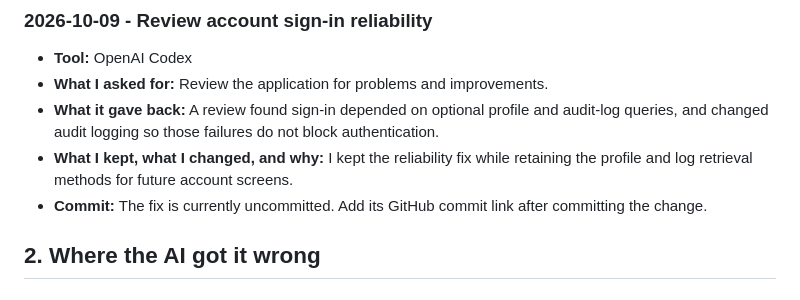
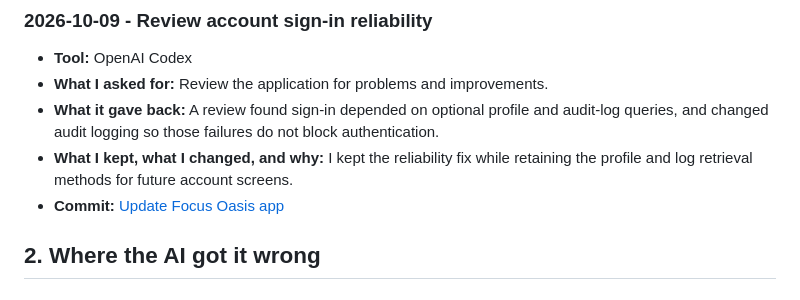
Before and after one commit to Xo0yaa/Focus-Oasis, a Markdown page: AI-USAGE.md, the part around the change. Rendered like a GitHub page.

Commit message:
Add sign-in fix commit link to AI usage

```diff
--- a/AI-USAGE.md
+++ b/AI-USAGE.md
@@ -84,8 +84,7 @@ prompt. Keep adding entries as you continue working.
   block authentication.
 - **What I kept, what I changed, and why:** I kept the reliability fix while
   retaining the profile and log retrieval methods for future account screens.
-- **Commit:** The fix is currently uncommitted. Add its GitHub commit link after
-  committing the change.
+- **Commit:** [Update Focus Oasis app](https://github.com/Xo0yaa/Focus-Oasis/commit/297bab6a00edd434f4d16ca88042991c8c5a39f5)
 
 ## 2. Where the AI got it wrong
 
```
